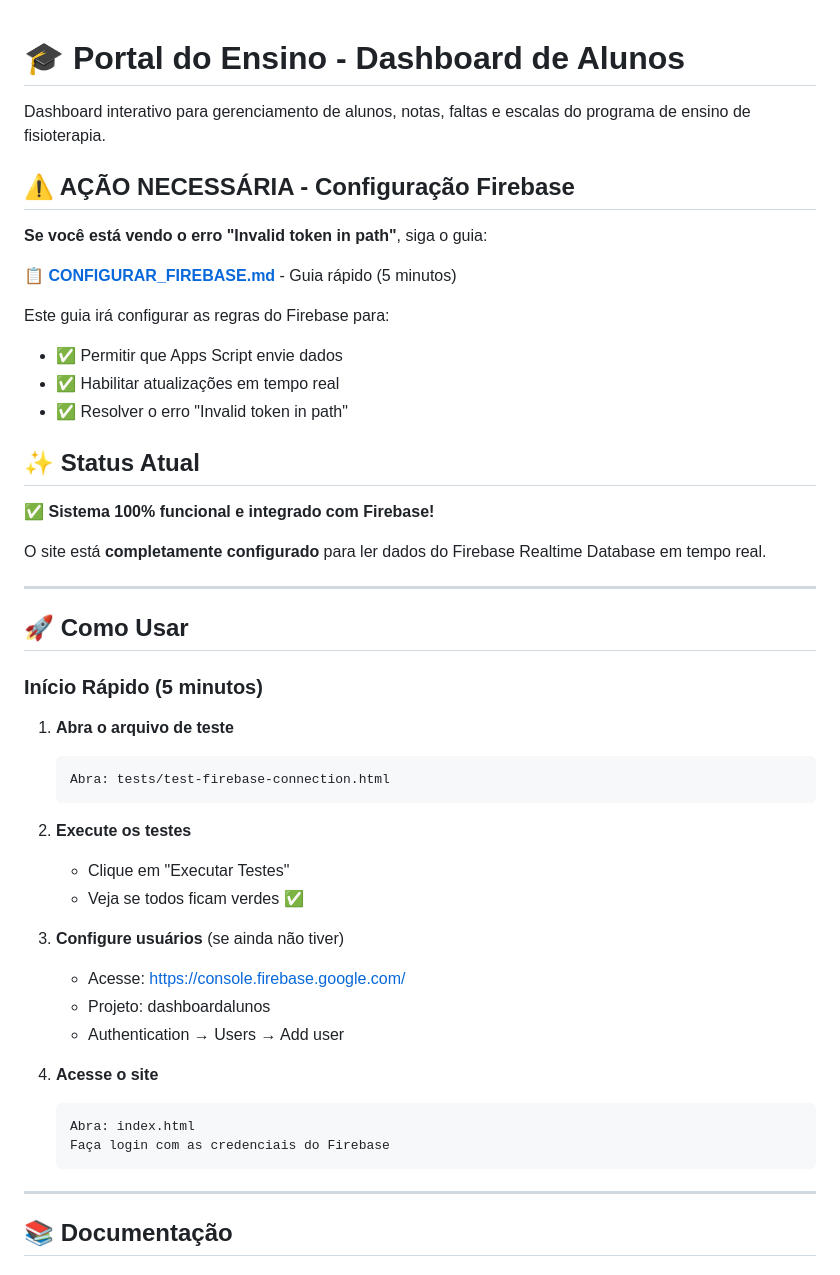
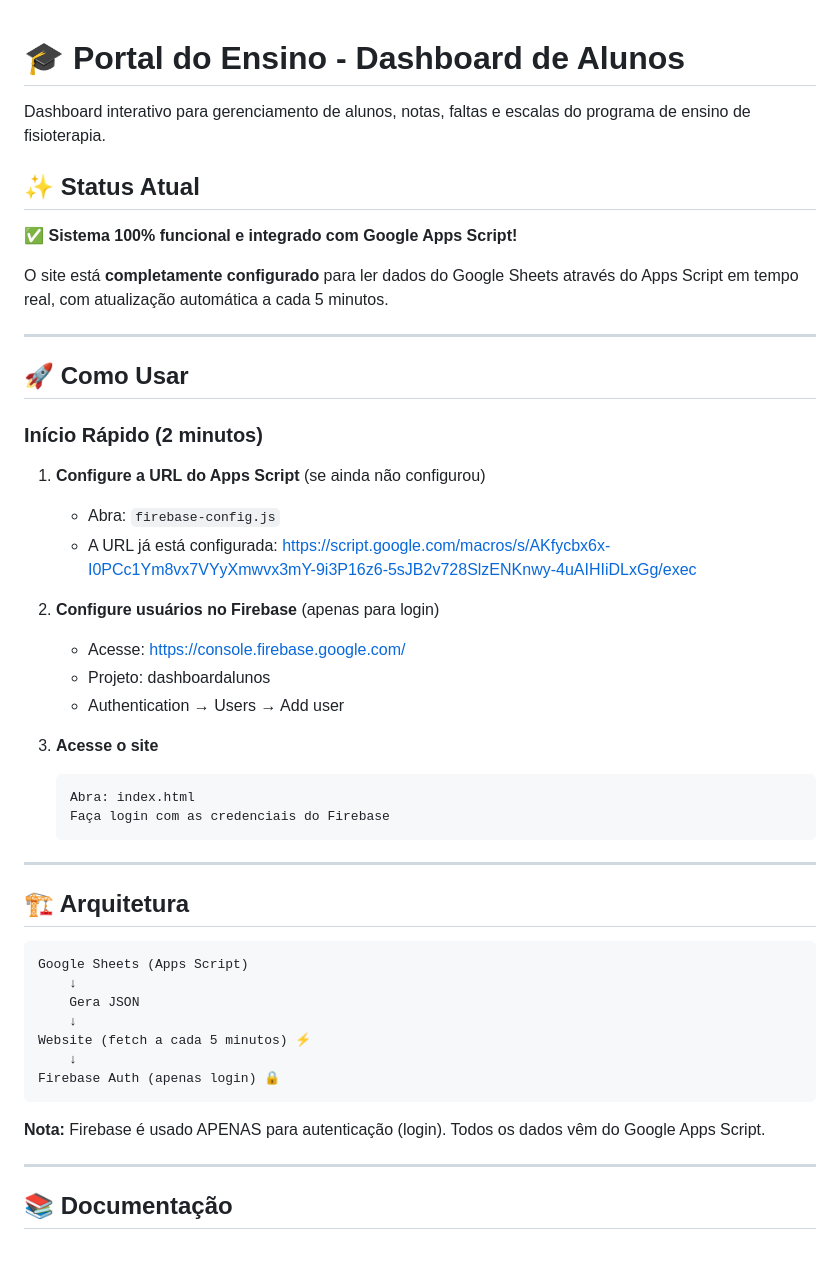
Before and after one commit to Thigil15/Dashboard, a Markdown page: README.md, the part around the change. GitHub-like rendering.

Commit message:
Update README to reflect Apps Script-only architecture
Co-authored-by: Thigil15 <86057622+Thigil15@users.noreply.github.com>

````diff
--- a/README.md
+++ b/README.md
@@ -2,48 +2,48 @@
 
 Dashboard interativo para gerenciamento de alunos, notas, faltas e escalas do programa de ensino de fisioterapia.
 
-## ⚠️ AÇÃO NECESSÁRIA - Configuração Firebase
-
-**Se você está vendo o erro "Invalid token in path"**, siga o guia:
-
-📋 **[CONFIGURAR_FIREBASE.md](./CONFIGURAR_FIREBASE.md)** - Guia rápido (5 minutos)
-
-Este guia irá configurar as regras do Firebase para:
-- ✅ Permitir que Apps Script envie dados
-- ✅ Habilitar atualizações em tempo real
-- ✅ Resolver o erro "Invalid token in path"
-
 ## ✨ Status Atual
 
-✅ **Sistema 100% funcional e integrado com Firebase!**
+✅ **Sistema 100% funcional e integrado com Google Apps Script!**
 
-O site está **completamente configurado** para ler dados do Firebase Realtime Database em tempo real.
+O site está **completamente configurado** para ler dados do Google Sheets através do Apps Script em tempo real, com atualização automática a cada 5 minutos.
 
 ---
 
 ## 🚀 Como Usar
 
-### Início Rápido (5 minutos)
+### Início Rápido (2 minutos)
 
-1. **Abra o arquivo de teste**
-   ```
-   Abra: tests/test-firebase-connection.html
-   ```
+1. **Configure a URL do Apps Script** (se ainda não configurou)
+   - Abra: `firebase-config.js`
+   - A URL já está configurada: https://script.google.com/macros/s/AKfycbx6x-I0PCc1Ym8vx7VYyXmwvx3mY-9i3P16z6-5sJB2v728SlzENKnwy-4uAIHIiDLxGg/exec
 
-2. **Execute os testes**
-   - Clique em "Executar Testes"
-   - Veja se todos ficam verdes ✅
-
-3. **Configure usuários** (se ainda não tiver)
+2. **Configure usuários no Firebase** (apenas para login)
    - Acesse: https://console.firebase.google.com/
    - Projeto: dashboardalunos
    - Authentication → Users → Add user
 
-4. **Acesse o site**
+3. **Acesse o site**
    ```
    Abra: index.html
    Faça login com as credenciais do Firebase
    ```
+
+---
+
+## 🏗️ Arquitetura
+
+```
+Google Sheets (Apps Script)
+    ↓
+    Gera JSON
+    ↓
+Website (fetch a cada 5 minutos) ⚡
+    ↓
+Firebase Auth (apenas login) 🔒
+```
+
+**Nota:** Firebase é usado APENAS para autenticação (login). Todos os dados vêm do Google Apps Script.
 
 ---
 
````
